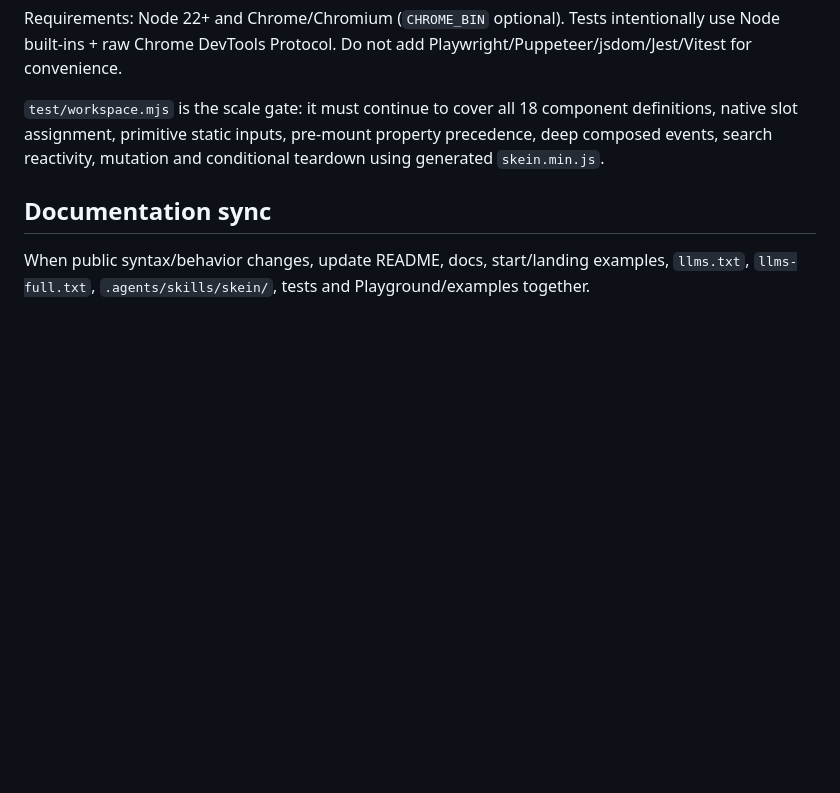
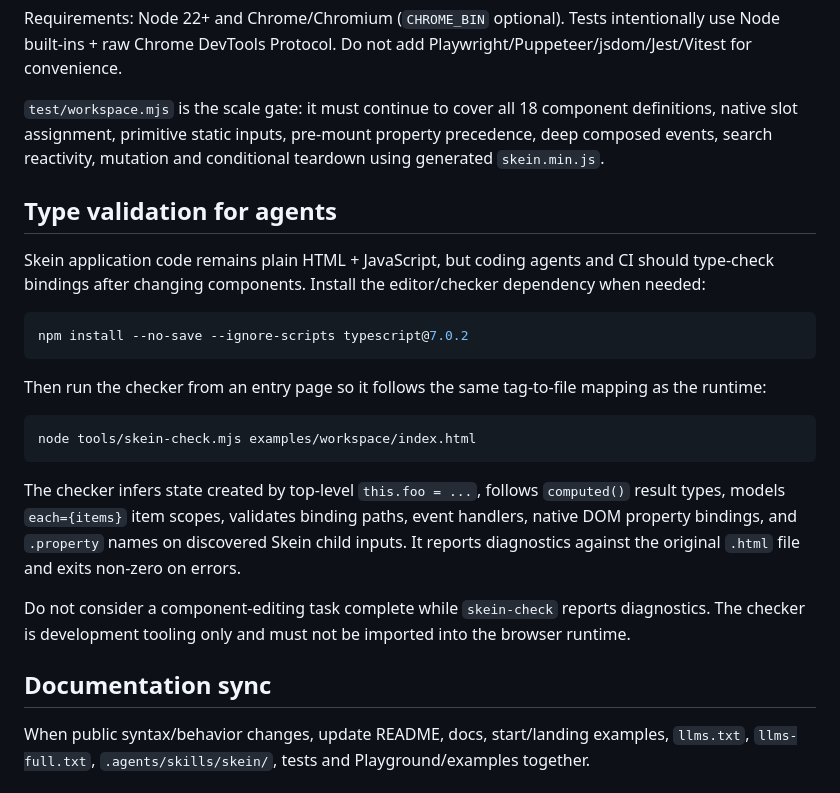
Before and after one commit to Pom4H/web-component, a Markdown page: AGENTS.md, the part around the change. Rendered like a GitHub page; blank space fills up the shorter version.

Commit message:
Teach agents to run Skein type checks

````diff
--- a/AGENTS.md
+++ b/AGENTS.md
@@ -104,6 +104,24 @@ Requirements: Node 22+ and Chrome/Chromium (`CHROME_BIN` optional). Tests intent
 
 `test/workspace.mjs` is the scale gate: it must continue to cover all 18 component definitions, native slot assignment, primitive static inputs, pre-mount property precedence, deep composed events, search reactivity, mutation and conditional teardown using generated `skein.min.js`.
 
+## Type validation for agents
+
+Skein application code remains plain HTML + JavaScript, but coding agents and CI should type-check bindings after changing components. Install the editor/checker dependency when needed:
+
+```bash
+npm install --no-save --ignore-scripts typescript@7.0.2
+```
+
+Then run the checker from an entry page so it follows the same tag-to-file mapping as the runtime:
+
+```bash
+node tools/skein-check.mjs examples/workspace/index.html
+```
+
+The checker infers state created by top-level `this.foo = ...`, follows `computed()` result types, models `each={items}` item scopes, validates binding paths, event handlers, native DOM property bindings, and `.property` names on discovered Skein child inputs. It reports diagnostics against the original `.html` file and exits non-zero on errors.
+
+Do not consider a component-editing task complete while `skein-check` reports diagnostics. The checker is development tooling only and must not be imported into the browser runtime.
+
 ## Documentation sync
 
 When public syntax/behavior changes, update README, docs, start/landing examples, `llms.txt`, `llms-full.txt`, `.agents/skills/skein/`, tests and Playground/examples together.
````
